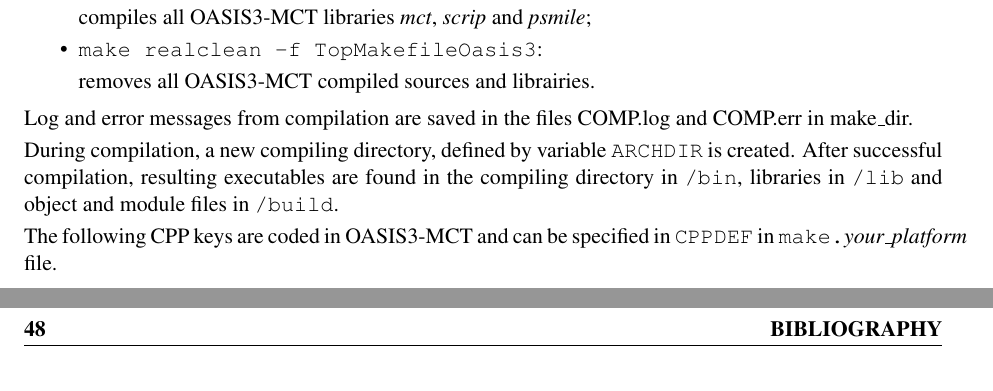
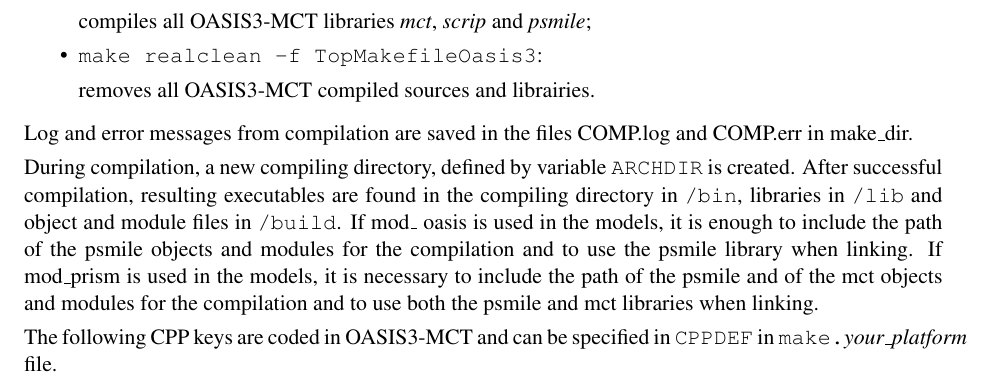
Before and after one commit to COSIMA/oasis3-mct, a LaTeX thesis (doc/oasis3mct_UserGuide.tex, which reads doc/UG6_Compilation_running.tex): two parts of pages 43 and 52 of 52 before the commit and part of page 43 of 52 after it, the two joined at a grey line, cut so that both start at the same text. Compiled offline with pdfLaTeX.

Commit message:
Update the paragraph about the compilation of oasis3-mct : - if use mod_oasis in a model : it is enough to include the path of the objects and the modules of the psmile to compile and to use the psmile library when linking. - if use mod_prism in a model : it is necessary to include the path of the objects and the modules of the psmile AND of mct and to use both the psmile library and the mct library when linking.
svn path=/trunk/oasis3-mct/; revision=337

```diff
--- a/doc/UG6_Compilation_running.tex
+++ b/doc/UG6_Compilation_running.tex
@@ -36,7 +36,10 @@ COMP.log and COMP.err in make\_dir.
 During compilation, a new compiling directory, defined by variable {\tt ARCHDIR}
 is created.  After successful
 compilation, resulting executables are found in the compiling directory in {\tt /bin}, libraries in {\tt /lib} and object
-and module files in {\tt /build}.
+and module files in {\tt /build}. If mod\_ oasis is used in the models, it is enough to include the path of the psmile
+objects and modules for the compilation and to use the psmile library when linking. If mod\_prism is used in the models, it is
+necessary to include the path of the psmile and of the mct objects and modules for the compilation and to use both the psmile and
+mct libraries when linking.
 
 The following CPP keys are coded in OASIS3-MCT and
 can be specified in {\tt CPPDEF} in {\tt make.{\it your\_platform}} file.
```
Also changed, not shown: doc/oasis3mct_UserGuide.pdf.
